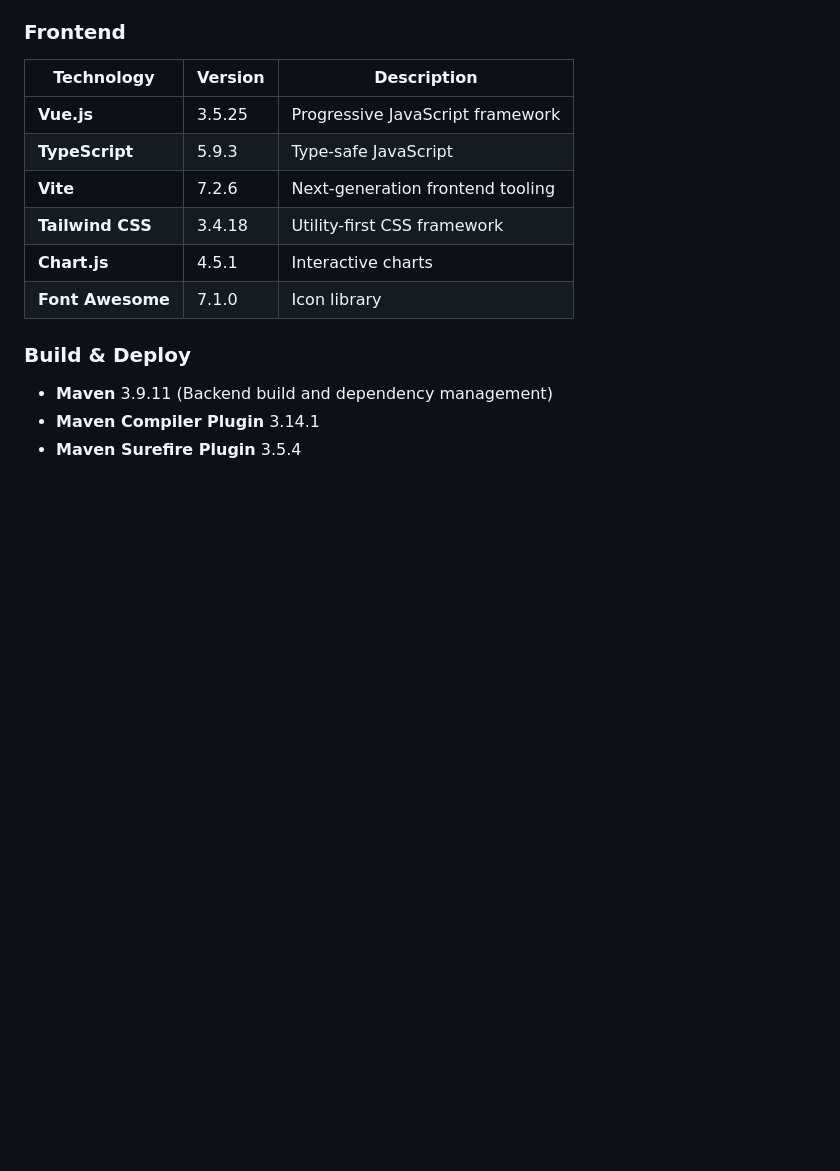
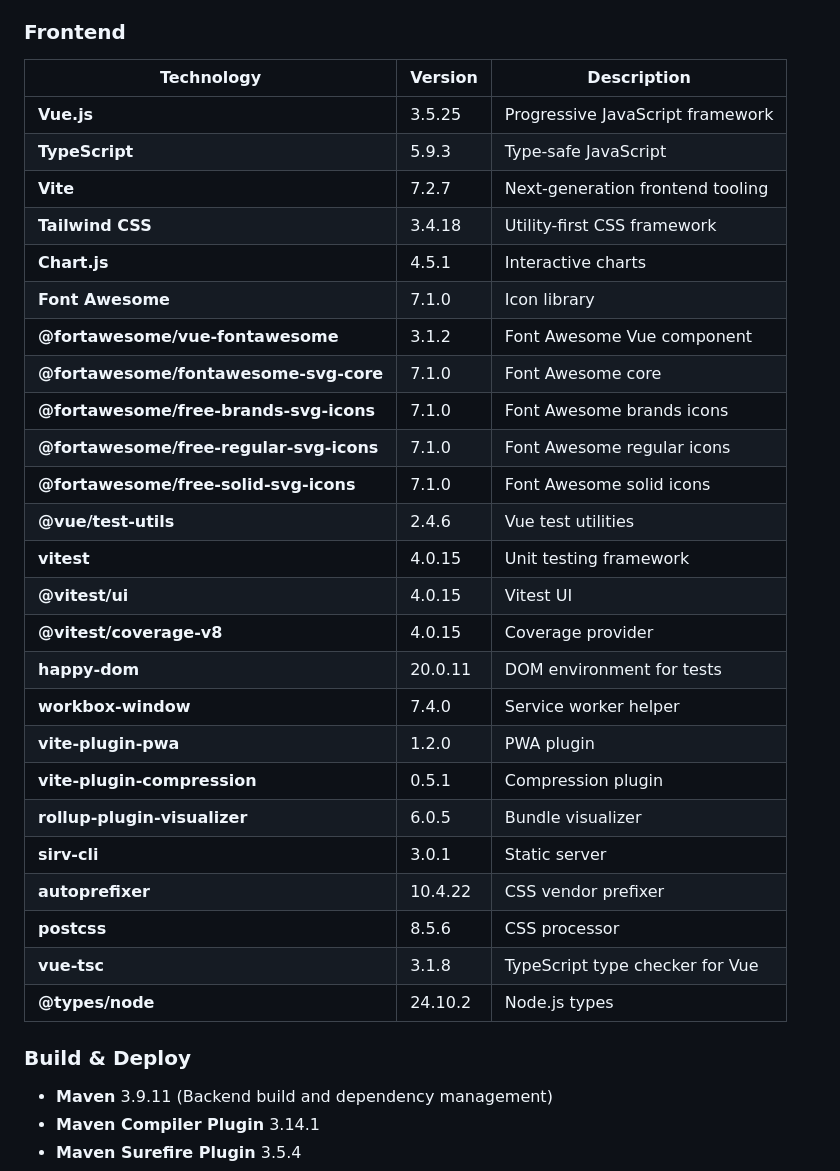
Before and after one commit to comassky/btc-node-dashboard, a Markdown page: README.md, the part around the change. GitHub-like rendering; blank space fills up the shorter version.

Commit message:
Update documentation

```diff
--- a/README.md
+++ b/README.md
@@ -43,10 +43,29 @@ Monitor your Bitcoin Core node in real-time with a modern web interface.
 |------------|---------|-------------|
 | **Vue.js** | 3.5.25 | Progressive JavaScript framework |
 | **TypeScript** | 5.9.3 | Type-safe JavaScript |
-| **Vite** | 7.2.6 | Next-generation frontend tooling |
+| **Vite** | 7.2.7 | Next-generation frontend tooling |
 | **Tailwind CSS** | 3.4.18 | Utility-first CSS framework |
 | **Chart.js** | 4.5.1 | Interactive charts |
 | **Font Awesome** | 7.1.0 | Icon library |
+| **@fortawesome/vue-fontawesome** | 3.1.2 | Font Awesome Vue component |
+| **@fortawesome/fontawesome-svg-core** | 7.1.0 | Font Awesome core |
+| **@fortawesome/free-brands-svg-icons** | 7.1.0 | Font Awesome brands icons |
+| **@fortawesome/free-regular-svg-icons** | 7.1.0 | Font Awesome regular icons |
+| **@fortawesome/free-solid-svg-icons** | 7.1.0 | Font Awesome solid icons |
+| **@vue/test-utils** | 2.4.6 | Vue test utilities |
+| **vitest** | 4.0.15 | Unit testing framework |
+| **@vitest/ui** | 4.0.15 | Vitest UI |
+| **@vitest/coverage-v8** | 4.0.15 | Coverage provider |
+| **happy-dom** | 20.0.11 | DOM environment for tests |
+| **workbox-window** | 7.4.0 | Service worker helper |
+| **vite-plugin-pwa** | 1.2.0 | PWA plugin |
+| **vite-plugin-compression** | 0.5.1 | Compression plugin |
+| **rollup-plugin-visualizer** | 6.0.5 | Bundle visualizer |
+| **sirv-cli** | 3.0.1 | Static server |
+| **autoprefixer** | 10.4.22 | CSS vendor prefixer |
+| **postcss** | 8.5.6 | CSS processor |
+| **vue-tsc** | 3.1.8 | TypeScript type checker for Vue |
+| **@types/node** | 24.10.2 | Node.js types |
 
 ### Build & Deploy
 - **Maven** 3.9.11 (Backend build and dependency management)
```
Also changed, not shown: TESTING.md (+1 -1 lines).
